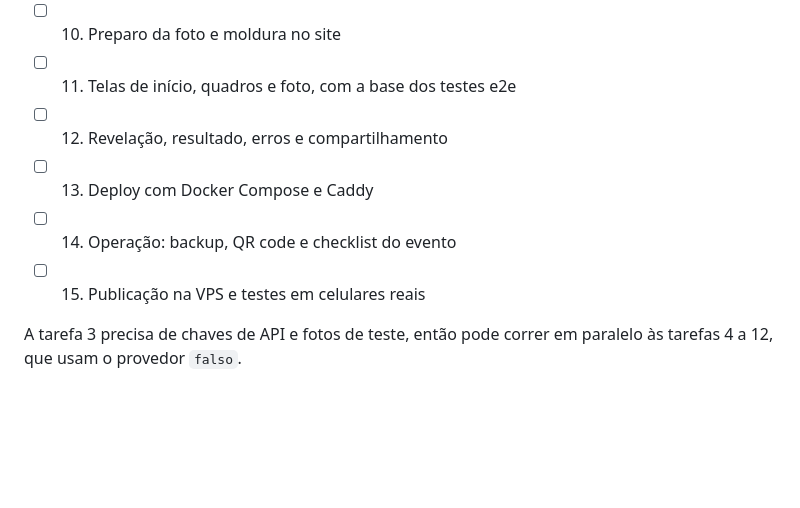
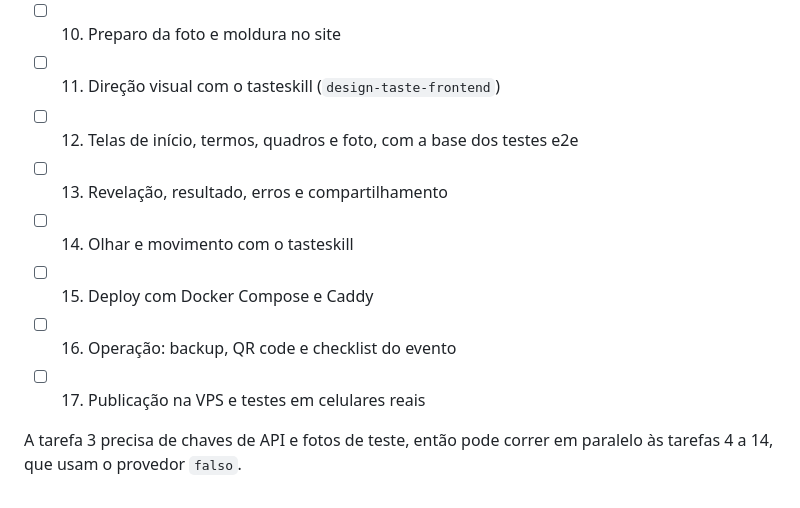
Before and after one commit to yansalim/camera-ai, a Markdown page: README.md, the part around one of its changes. Rendered like a GitHub page; blank space fills up the shorter version.

Commit message:
docs: direção visual com o tasteskill no plano (#1)
Inclui o skill design-taste-frontend no plano para o site não ter cara de
página gerada por IA:

- Task 11 nova: direção visual (inventário, três direções sorteadas,
  frase da ideia, roteiro de palavras e tokens), com pausa para o ok
  do usuário.
- Tasks 12 e 13: telas construídas pela folha de direção, página de
  vitrine fora do build de produção e portão do lint/inspect.
- Task 14 nova: olhar (até 3 rodadas de crítica) e movimento.
- Decisões 11 a 13 e item 6 do foco de revisão; as antigas Tasks
  13 a 15 viram 15 a 17, e o README lista as 17 tarefas.

Co-Authored-By: Claude Opus 5.5 <noreply@anthropic.com>

```diff
--- a/README.md
+++ b/README.md
@@ -276,10 +276,12 @@ O trabalho está dividido em 15 tarefas, detalhadas no [plano de implementação
 - [ ] 8. Rota `POST /api/pintar`
 - [ ] 9. Site base, armazenamento local e cliente da API
 - [ ] 10. Preparo da foto e moldura no site
-- [ ] 11. Telas de início, quadros e foto, com a base dos testes e2e
-- [ ] 12. Revelação, resultado, erros e compartilhamento
-- [ ] 13. Deploy com Docker Compose e Caddy
-- [ ] 14. Operação: backup, QR code e checklist do evento
-- [ ] 15. Publicação na VPS e testes em celulares reais
+- [ ] 11. Direção visual com o tasteskill (`design-taste-frontend`)
+- [ ] 12. Telas de início, termos, quadros e foto, com a base dos testes e2e
+- [ ] 13. Revelação, resultado, erros e compartilhamento
+- [ ] 14. Olhar e movimento com o tasteskill
+- [ ] 15. Deploy com Docker Compose e Caddy
+- [ ] 16. Operação: backup, QR code e checklist do evento
+- [ ] 17. Publicação na VPS e testes em celulares reais
 
-A tarefa 3 precisa de chaves de API e fotos de teste, então pode correr em paralelo às tarefas 4 a 12, que usam o provedor `falso`.
+A tarefa 3 precisa de chaves de API e fotos de teste, então pode correr em paralelo às tarefas 4 a 14, que usam o provedor `falso`.
```
Also changed, not shown: other parts of README.md (+1 -1 lines), 1 other file.
